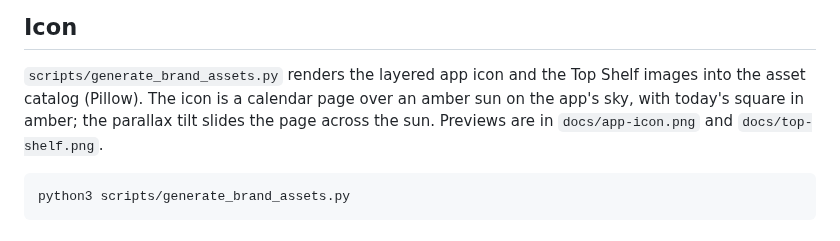
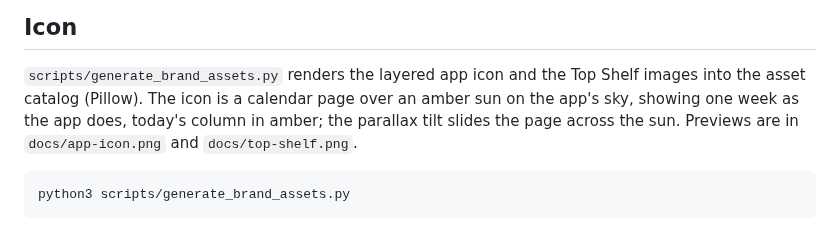
Before and after one commit to gkoch02/HomeDashboardTV, a Markdown page: README.md, the part around the change. Drawn GitHub-style.

````diff
--- a/README.md
+++ b/README.md
@@ -48,7 +48,7 @@ with no Pi at all. Click anywhere on the dashboard to come back to settings; Men
 
 `scripts/generate_brand_assets.py` renders the layered app icon and the Top Shelf images into
 the asset catalog (Pillow). The icon is a calendar page over an amber sun on the app's sky,
-with today's square in amber; the parallax tilt slides the page across the sun. Previews are
+showing one week as the app does, today's column in amber; the parallax tilt slides the page across the sun. Previews are
 in `docs/app-icon.png` and `docs/top-shelf.png`.
 
 ```bash
````
Also changed, not shown: docs/app-icon.png, 4 other files.
